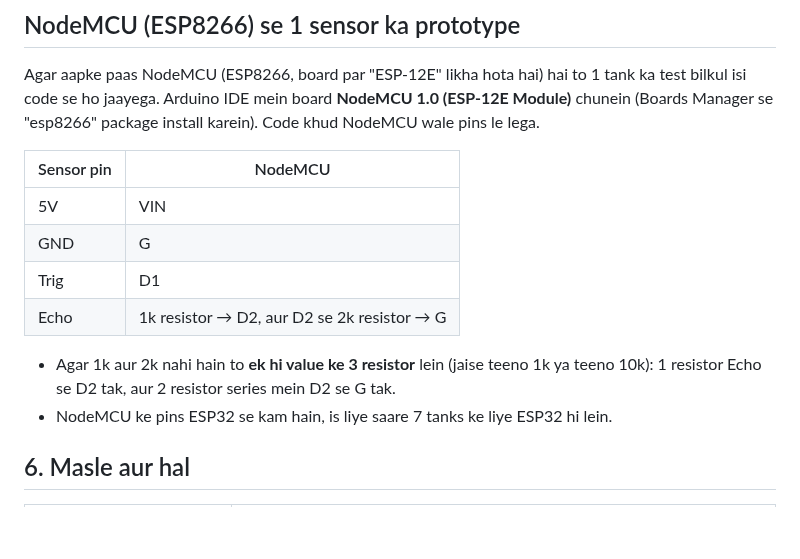
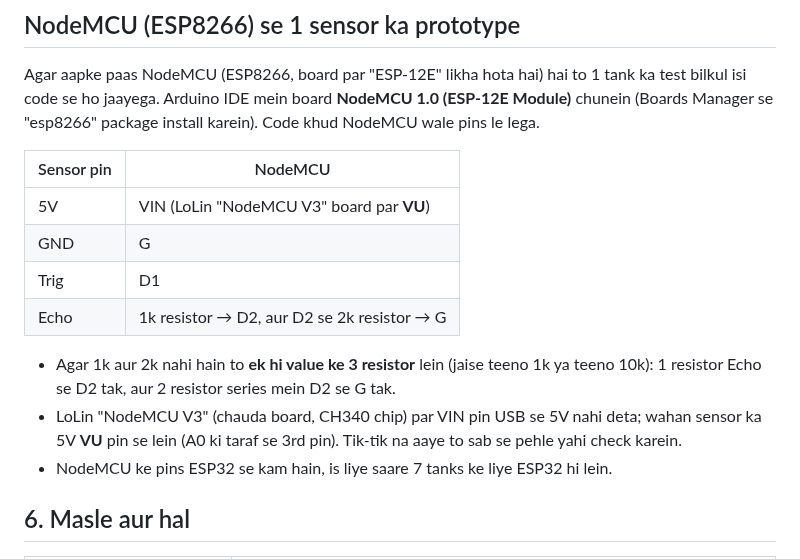
Before and after one commit to shamroze153/EnergyCam, a Markdown page: water_tank_monitor/README.md, the part around the change. Drawn GitHub-style; blank space fills up the shorter version.

Commit message:
README: power the sensor from VU on LoLin NodeMCU V3 boards
Co-Authored-By: Claude Opus 5.5 <noreply@anthropic.com>
Claude-Session: https://claude.ai/code/session_01DRHMYJnrkBfnDzjfijDZWy

```diff
--- a/water_tank_monitor/README.md
+++ b/water_tank_monitor/README.md
@@ -120,13 +120,16 @@ Code khud NodeMCU wale pins le lega.
 
 | Sensor pin | NodeMCU |
 |---|---|
-| 5V | VIN |
+| 5V | VIN (LoLin "NodeMCU V3" board par **VU**) |
 | GND | G |
 | Trig | D1 |
 | Echo | 1k resistor → D2, aur D2 se 2k resistor → G |
 
 - Agar 1k aur 2k nahi hain to **ek hi value ke 3 resistor** lein (jaise teeno 1k ya
   teeno 10k): 1 resistor Echo se D2 tak, aur 2 resistor series mein D2 se G tak.
+- LoLin "NodeMCU V3" (chauda board, CH340 chip) par VIN pin USB se 5V nahi deta;
+  wahan sensor ka 5V **VU** pin se lein (A0 ki taraf se 3rd pin). Tik-tik na aaye to
+  sab se pehle yahi check karein.
 - NodeMCU ke pins ESP32 se kam hain, is liye saare 7 tanks ke liye ESP32 hi lein.
 
 ## 6. Masle aur hal
```
